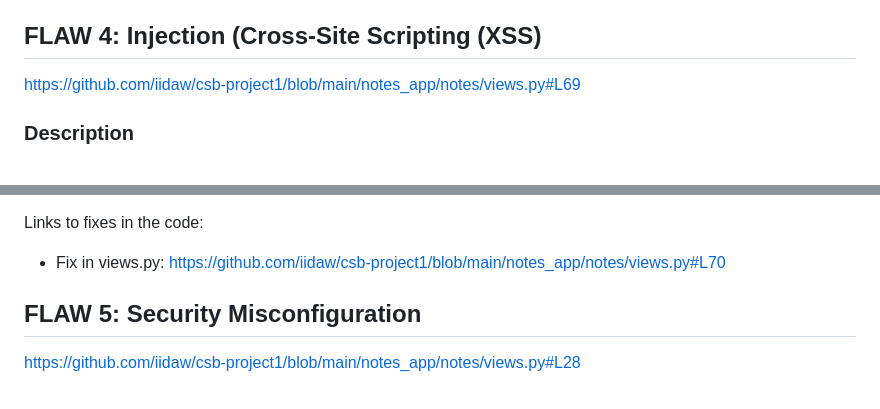
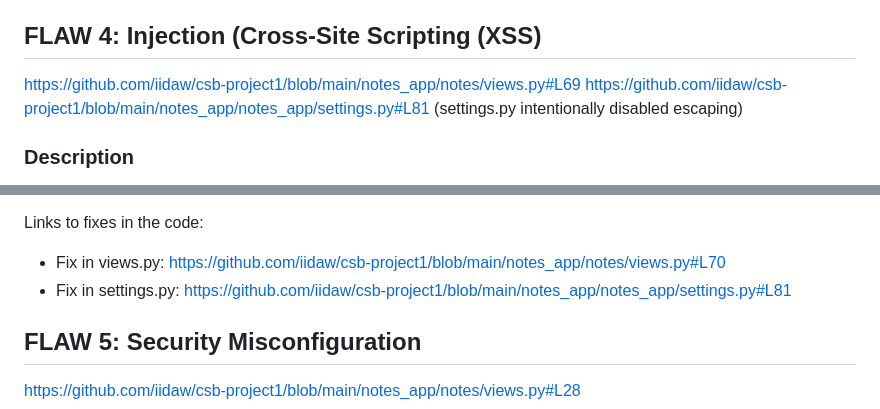
Before and after one commit to iidaw/csb-project1, a Markdown page: README.md, 2 parts joined by grey strips. GitHub-like rendering.

```diff
--- a/README.md
+++ b/README.md
@@ -61,6 +61,7 @@ Links to fixes in the code:
 
 ## FLAW 4: Injection (Cross-Site Scripting (XSS)
 https://github.com/iidaw/csb-project1/blob/main/notes_app/notes/views.py#L69
+https://github.com/iidaw/csb-project1/blob/main/notes_app/notes_app/settings.py#L81 (settings.py intentionally disabled escaping)
 
 ### Description
 Injection is a security vulnerability that occurs when untrusted data is inserted into an application and interpreted as code by the interpreter. This allows attackers to inject malicious code, such as SQL queries or JavaScript, into the application, leading to unauthorized access, data manipulation, or other malicious actions. In this project the note adding isn't protected against XSS attacks.
@@ -70,6 +71,7 @@ This flaw can be fixed by adding validation to the notes so that they aren't int
 
 Links to fixes in the code:
 - Fix in views.py: https://github.com/iidaw/csb-project1/blob/main/notes_app/notes/views.py#L70
+- Fix in settings.py: https://github.com/iidaw/csb-project1/blob/main/notes_app/notes_app/settings.py#L81
 
 
 ## FLAW 5: Security Misconfiguration
```
